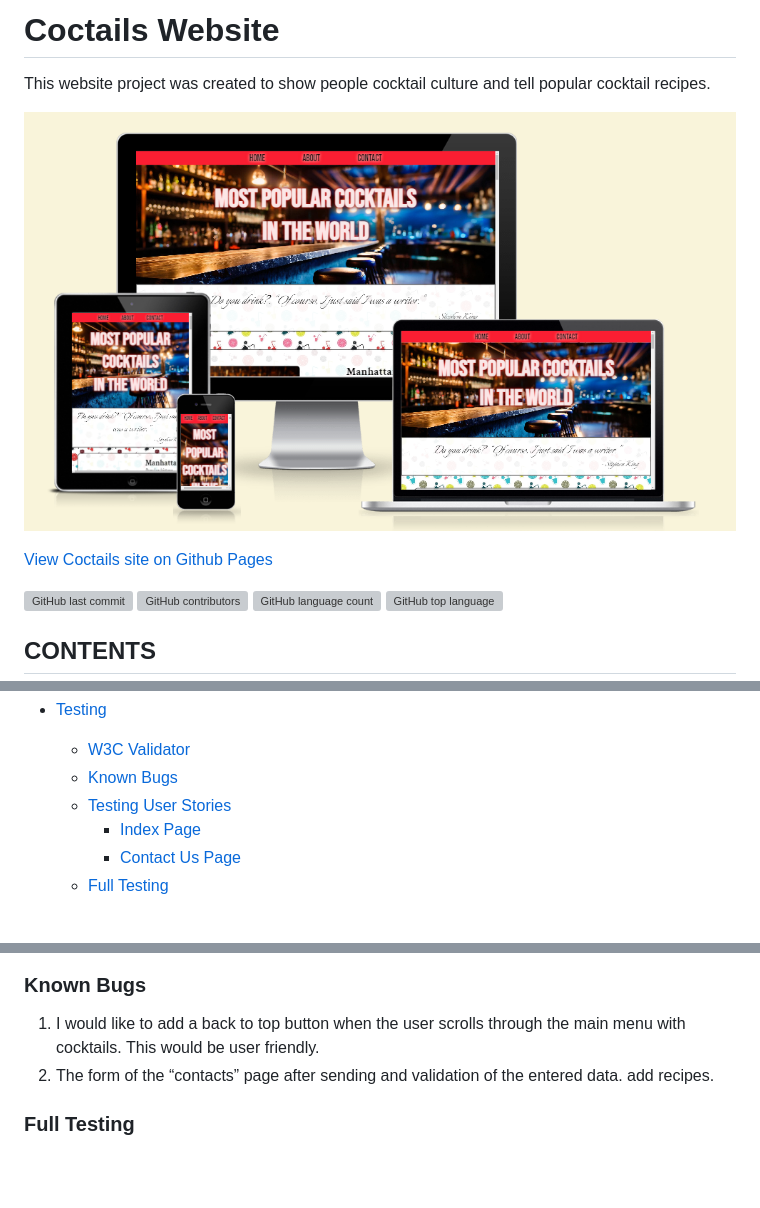
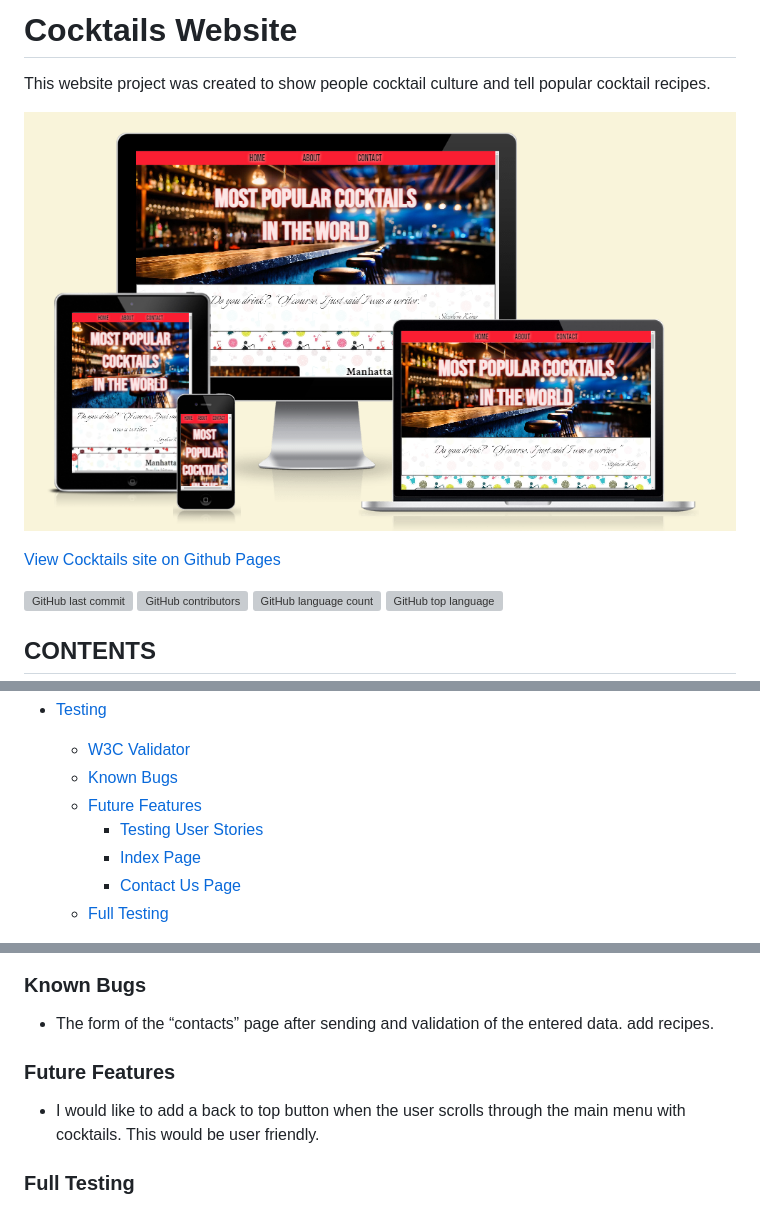
Before and after one commit to Code-Institute-Submissions/TeRRaeB-project_1, a Markdown page: README.md, 3 parts joined by grey strips. Rendered like a GitHub page; blank space fills up the shorter version; grey boxes are pictures that could not be loaded.

Commit message:
update README, final

```diff
--- a/README.md
+++ b/README.md
@@ -1,4 +1,4 @@
-# Coctails Website
+# Cocktails Website
 
 This website project was created to show people cocktail culture and tell popular cocktail recipes.
 
@@ -7,5 +7,5 @@ This website project was created to show people cocktail culture and tell popula
 
-[View Coctails site on Github Pages](https://terraeb.github.io/project_1/)
+[View Cocktails site on Github Pages](https://terraeb.github.io/project_1/)
 
 ![GitHub last commit](https://img.shields.io/github/last-commit/TeRRaeB/project_1?color=red)
 ![GitHub contributors](https://img.shields.io/github/contributors/TeRRaeB/project_1?color=orange)
@@ -39,7 +39,8 @@ This website project was created to show people cocktail culture and tell popula
 * [Testing](#Testing)
   * [W3C Validator](#W3C-Validator)
   * [Known Bugs](#Known-Bugs)
-  * [Testing User Stories](#Testing-User-Stories)
+  * [Future Features](#Future-Features)
+    * [Testing User Stories](#Testing-User-Stories)
     * [Index Page](#Index-Page)
     * [Contact Us Page](#Contact-Us-Page)
   * [Full Testing](#Full-Testing)
@@ -276,9 +275,10 @@ The W3C validator was used to validate the HTML on all pages of the website. It
 
 ### Known Bugs
 
-1. I would like to add a back to top button when the user scrolls through the main menu with cocktails. This would be user friendly.
-2. The form of the “contacts” page after sending and validation of the entered data. add recipes.
+* The form of the “contacts” page after sending and validation of the entered data. add recipes.
 
+### Future Features
+* I would like to add a back to top button when the user scrolls through the main menu with cocktails. This would be user friendly.
 
 ### Full Testing
 
```
Also changed, not shown: other parts of README.md (+4 -6 lines).
